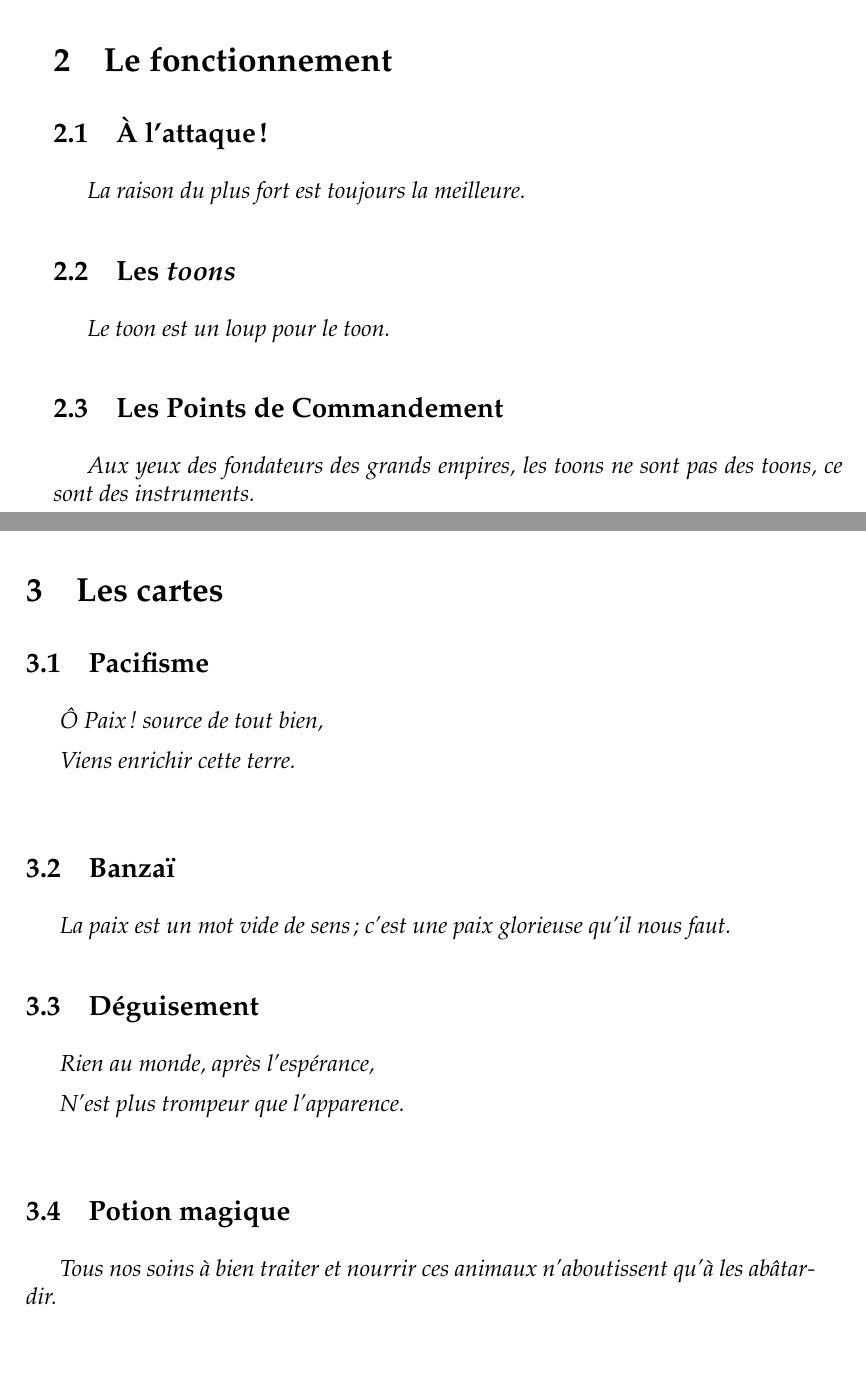
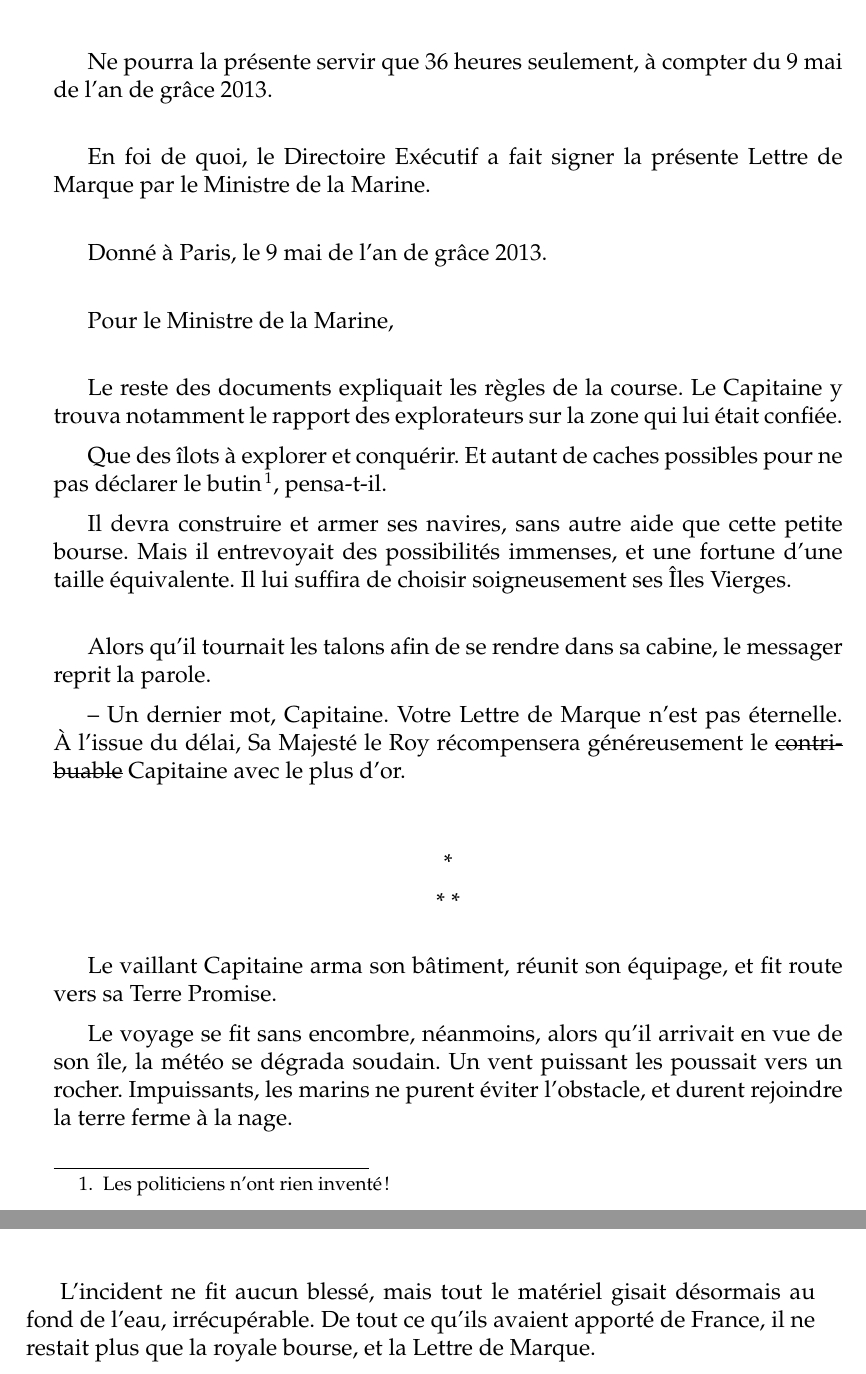
Before and after one commit to prologin/prologin2013, a LaTeX document (subject/subject.tex, which reads subject/subject_content.tex): two parts of pages 7 and 8 of 18 before the commit and two parts of pages 7 and 8 of 17 after it, joined at a grey line, cut at the place of the change, the shorter picture padded with empty space. Compiled offline with pdfLaTeX.

Commit message:
Added subject story, subject ideas parking lot and minor update to RST text

```diff
--- a/subject/subject.tex
+++ b/subject/subject.tex
@@ -1,6 +1,7 @@
 %LaTeX Document
 \documentclass[a4paper,twoside,12pt]{article}
 \usepackage[utf8]{inputenc}
+\usepackage{soul}
 
 %%%%%%%%%%%%%%%%%%%%%%%%%%%%%%%%
 %%         BEGIN FIXME         %
@@ -10,10 +11,10 @@
 \def\pmonth{mai}
 \def\pyear{2013}
 
-\def\ptitle{Title} %% Subject's main title
-\def\psubtitle{Subtitle} %% Subject's sub title
+\def\ptitle{Corse Air} %% Subject's main title
+\def\psubtitle{Lettre de Mission} %% Subject's sub title
 
-\def\plogo{prologin2010.png} %% Logo
+\def\plogo{prologin2013.png} %% Logo
 \def\psubjectpicture{image.png} %% Picture to be displayed
 %% on its own page
 
--- a/subject/subject_content.tex
+++ b/subject/subject_content.tex
@@ -33,24 +24,6 @@
-\section{Le fonctionnement}
-\subsection{À l'attaque !}
-
-\emph{La raison du plus fort est toujours la meilleure.}
-
-
-\subsection{Les \textit{toons}}
-\textit{Le toon est un loup pour le toon.}
-
-\subsection{Les Points de Commandement}
-
-\textit{Aux yeux des fondateurs des grands empires, les \textit{toons} ne sont pas
-des \textit{toons}, ce sont des instruments.}
-
-
-\newpage
-\section{Les cartes}
+* *\end{center}}
 
 
 
-\subsection{Pacifisme}
-\textit{Ô Paix ! source de tout bien,}
+\section{À l'abordage}
 
-\textit{Viens enrichir cette terre.}\\
@@ -57,20 +78,26 @@ des \textit{toons}, ce sont des instruments.}
+Ne pourra la présente servir que 36 heures seulement, à compter du 9 mai de l'an de grâce 2013.\\
+
+En foi de quoi, le Directoire Exécutif a fait signer la présente Lettre de Marque par le Ministre de la Marine.\\
+
+Donné à Paris, le 9 mai de l'an de grâce 2013.\\
+
+Pour le Ministre de la Marine,\\
 
 
-\subsection{Banzaï}
+Le reste des documents expliquait les règles de la course. Le Capitaine y trouva notamment le rapport des explorateurs sur la zone qui lui était confiée.
 
+Que des îlots à explorer et conquérir. Et autant de caches possibles pour ne pas déclarer le butin\footnote{Les politiciens n'ont rien inventé !}, pensa-t-il.
 
-\textit{La paix est un mot vide de sens ; c'est une paix glorieuse qu'il nous
-faut.}
+Il devra construire et armer ses navires, sans autre aide que cette petite bourse. Mais il entrevoyait des possibilités immenses, et une fortune d'une taille équivalente. Il lui suffira de choisir soigneusement ses Îles Vierges.\\
 
-\subsection{Déguisement}
-\textit{Rien au monde, après l'espérance,}
+Alors qu'il tournait les talons afin de se rendre dans sa cabine, le messager reprit la parole.
 
-\textit{N'est plus trompeur que l'apparence.}\\
+-- Un dernier mot, Capitaine. Votre Lettre de Marque n'est pas éternelle. À l'issue du délai, Sa Majesté le Roy récompensera généreusement le \st{contribuable} Capitaine avec le plus d'or.\\
 
-\subsection{Potion magique}
+\culdelampe{}
 
-\textit{Tous nos soins à bien traiter et nourrir ces animaux n'aboutissent
-qu'à les abâtardir.}
+Le vaillant Capitaine arma son bâtiment, réunit son équipage, et fit route vers sa Terre Promise.
 
-\newpage
-\section{Conclusion}
+Le voyage se fit sans encombre, néanmoins, alors qu'il arrivait en vue de son île, la météo se dégrada soudain. Un vent puissant les poussait vers un rocher. Impuissants, les marins ne purent éviter l'obstacle, et durent rejoindre la terre ferme à la nage.\\
+
+L'incident ne fit aucun blessé, mais tout le matériel gisait désormais au fond de l'eau, irrécupérable. De tout ce qu'ils avaient apporté de France, il ne restait plus que la royale bourse, et la Lettre de Marque.\\
```
Also changed, not shown: subject/ideas.txt (added, +1 -0 lines), subject/subject_content.tex (61 more changed lines), 1 other file.
